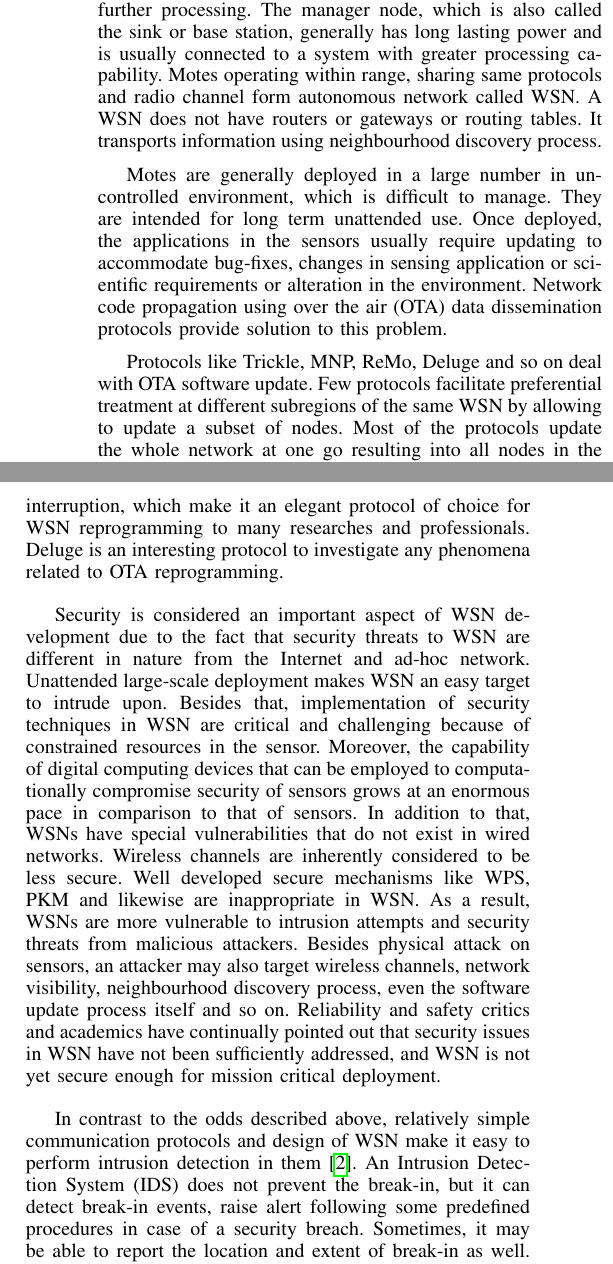
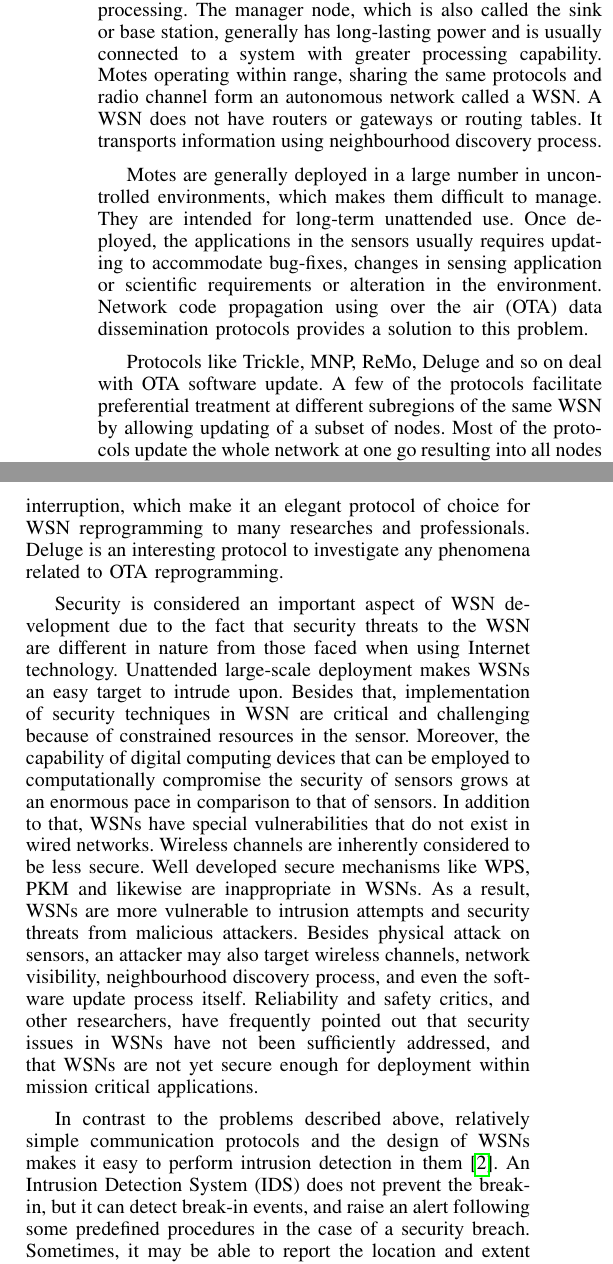
Before and after one commit to ashrafbd/AINA2015, a LaTeX paper (aina.tex): two parts of the columns of page 1 of 9, joined at a grey line, cut so that both start at the same text. Compiled offline with pdfLaTeX.

Commit message:
Finished pass over introduction.

```diff
--- a/aina.tex
+++ b/aina.tex
@@ -100,20 +101,21 @@ It has attracted many researchers due to the significant advances in wireless an
 The wireless sensors, which are also called motes or nodes, are generally battery-powered, embedded devices with a onboard radio chip and several sensors.
 Sensors are deployed in the environment with a view to sensing certain physical phenomena, on which basic processing is performed at the individual motes.
 The processed information is sent to the destination using a multi-hop relay mechanism for further processing.
-The manager node, which is also called the sink or base station, generally has long lasting power and is usually connected to a system with greater processing capability.
-Motes operating within range, sharing same protocols and radio channel form autonomous network called WSN.
+The manager node, which is also called the sink or base station, generally has long-lasting power and is usually connected to a system with greater processing capability.
+Motes operating within range, sharing the same protocols and radio channel form an autonomous network called a WSN.
 A WSN does not have routers or gateways or routing tables.
+% <dme> the sink is often thought of as a gateway AFAIUI, so the above sentence is potentially confusing.
 It transports information using neighbourhood discovery process.
 %\marginnote{Define mote, sink, WSN}[2cm]
 
-Motes are generally deployed in a large number in uncontrolled environment, which is difficult to manage.
-They are intended for long term unattended use.
-Once deployed, the applications in the sensors usually require updating to accommodate bug-fixes, changes in sensing application or scientific requirements or alteration in the environment.
-Network code propagation using over the air (OTA) data dissemination protocols provide solution to this problem.
+Motes are generally deployed in a large number in uncontrolled environments, which makes them difficult to manage.
+They are intended for long-term unattended use.
+Once deployed, the applications in the sensors usually requires updating to accommodate bug-fixes, changes in sensing application or scientific requirements or alteration in the environment.
+Network code propagation using over the air (OTA) data dissemination protocols provides a solution to this problem.
 %\marginnote{Use of OTA Protocol}[2cm]
 
 Protocols like Trickle, MNP, ReMo, Deluge and so on deal with OTA software update.
-Few protocols facilitate preferential treatment at different subregions of the same WSN by allowing to update a subset of nodes.
+A few of the protocols facilitate preferential treatment at different subregions of the same WSN by allowing updating of a subset of nodes.
 Most of the protocols update the  whole network at one go resulting into all nodes in the WSN running same updated version of the software.
 For example, Deluge is an efficient and reliable protocol that allows OTA propagation of program binaries to all nodes in the WSN.
 It addresses several network programming issues e.g., deals with program objects that can be larger than the sensor memory, works in environments with high packet loss rate, variable node density and asymmetric links \cite{1031506}.
@@ -121,16 +123,18 @@ It also ensures quick propagation of program codes with minimum service interrup
 Deluge is an interesting protocol to investigate any phenomena related to OTA reprogramming.
 %\marginnote{OTA protocols -> Deluge}[2cm]
 
-Security is considered an important aspect of WSN development due to the fact that  security threats to WSN are different in nature from the Internet and ad-hoc network.
-Unattended large-scale deployment makes WSN an easy target to intrude upon.
+Security is considered an important aspect of WSN development due to the fact that  security threats to the WSN are different in nature from those faced when using Internet technology. % and ad-hoc network.
+Unattended large-scale deployment makes WSNs an easy target to intrude upon.
 Besides that, implementation of security techniques in WSN are critical and challenging because of constrained resources in the sensor.
-Moreover, the capability of digital computing devices that can be employed to computationally compromise security of sensors grows at an enormous pace in comparison to that of sensors.
+Moreover, the capability of digital computing devices that can be employed to computationally compromise the security of sensors grows at an enormous pace in comparison to that of sensors.
+% <dme> OK, but the sensors are gaining capabilities too...
 In addition to that, WSNs have special vulnerabilities that do not exist in wired networks.
 Wireless channels are inherently considered to be less secure.
-Well developed secure mechanisms like WPS, PKM and likewise are inappropriate in WSN. %WPS - WiFi Protected Setup and PKM - Privacy and Key Management for WiMAX
+Well developed secure mechanisms like WPS, PKM and likewise are inappropriate in WSNs. %WPS - WiFi Protected Setup and PKM - Privacy and Key Management for WiMAX
+% <dme> you haven't said why they're inappropriate.
 As a result, WSNs are more vulnerable to intrusion attempts and security threats from malicious attackers.
-Besides physical attack on sensors, an attacker may also target wireless channels, network visibility, neighbourhood discovery process, even the software update process itself and so on.
-Reliability and safety critics and academics have continually pointed out that security issues in WSN have not been sufficiently addressed, and WSN is not yet secure enough for mission critical deployment.
+Besides physical attack on sensors, an attacker may also target wireless channels, network visibility, neighbourhood discovery process, and even the software update process itself.
+Reliability and safety critics, and other researchers, have frequently pointed out that security issues in WSNs have not been sufficiently addressed, and that WSNs are not yet secure enough for deployment within mission critical applications.
 %\marginnote{Security threats in WSN and reasond. Problem definition}[2cm]
 
 %\subsection{Why WSN communication in robotics/any application need to be secured. }
@@ -139,8 +143,8 @@ Reliability and safety critics and academics have continually pointed out that s
 
 
 %\subsection{How do I plan to handle them (How do I do it). > Contributions} \\
-In contrast to the odds described above, relatively simple communication protocols and design of WSN make it easy to perform intrusion detection in them \cite{quing09}.
-An Intrusion Detection System (IDS) does not prevent the break-in, but it can detect  break-in events, raise alert following some predefined procedures in case of a security breach.
+In contrast to the problems described above, relatively simple communication protocols and the design of WSNs makes it easy to perform intrusion detection in them~\cite{quing09}.
+An Intrusion Detection System (IDS) does not prevent the break-in, but it can detect  break-in events, and raise an alert following some predefined procedures in the case of a security breach.
 Sometimes, it may be able to report the location and extent of break-in as well.
 %Research in WSN security with respect to IDS has lots of potentials for new discovery and implementation. \empty{empty sentence}
 In this paper we present an algorithm, which considers a centralised approach to detect  the intrusion in case of WSN software update.
```
Also changed, not shown: aina.tex (11 more changed lines).
